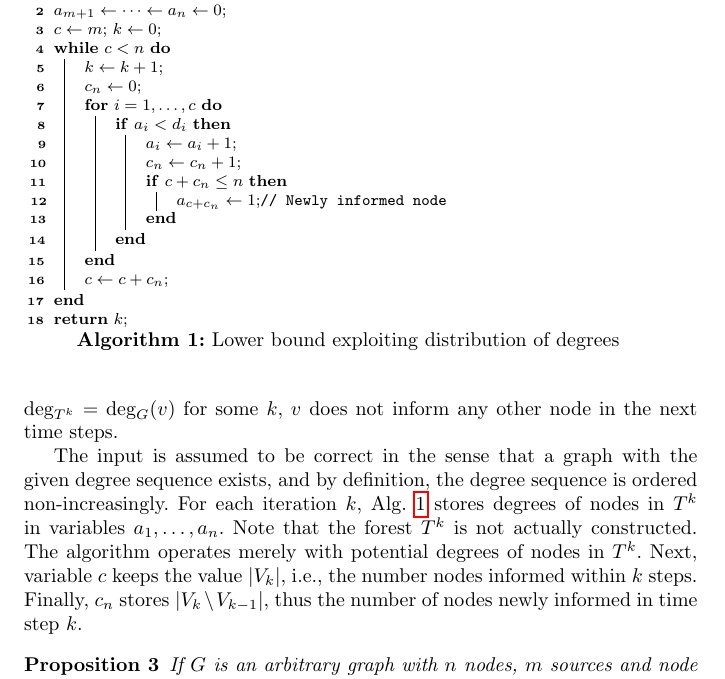
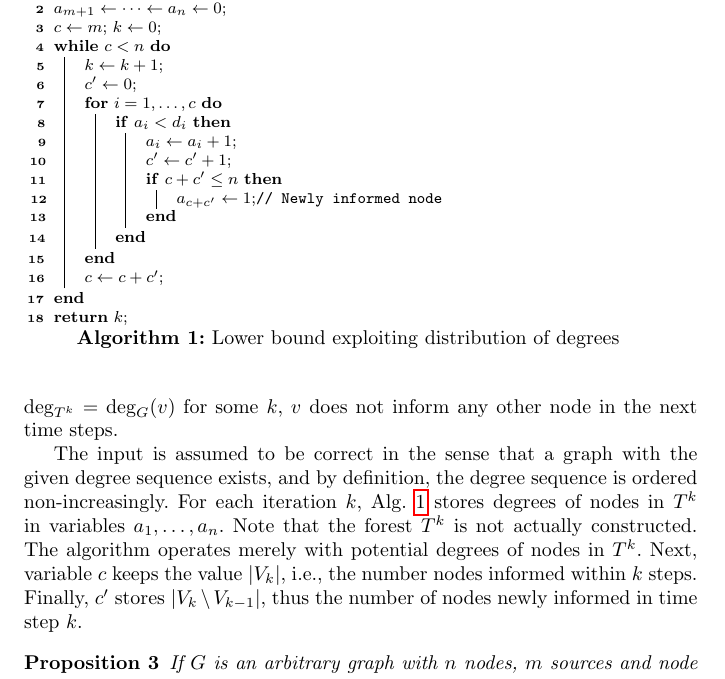
Before and after one commit to czmarikaivanova/marika_phd_projects, a LaTeX paper (mbt.tex): part of page 11 of 13, cut so that both start at the same text. Compiled offline with pdfLaTeX.

Commit message:
Notation in Alg. 1. changed from c_n to c'

```diff
--- a/mbt.tex
+++ b/mbt.tex
@@ -356,17 +356,17 @@ $c\leftarrow m$;%\tcp{every source informs a new node}
 $~k\leftarrow 0$\;
 \While {$c<n$} {
 $k\leftarrow k+1$\;
-$c_n\leftarrow 0$\;
+$c'\leftarrow 0$\;
 \For{$i=1,\dots,c$} {
 	\If {$a_i<d_i$} {
 		$a_i\leftarrow a_i + 1$\;
-		$c_n\leftarrow c_n + 1$\;
-		\If {$c+c_n\leq n$} {
-			$a_{c+c_n}\leftarrow 1$;\tcp{Newly informed node}
+		$c'\leftarrow c' + 1$\;
+		\If {$c+c'\leq n$} {
+			$a_{c+c'}\leftarrow 1$;\tcp{Newly informed node}
 		}
 	}
 }
-$c\leftarrow c + c_n$\;
+$c\leftarrow c + c'$\;
 }
 \Return $k$\;
 %\Return $\lceil k/s \rceil$\;
@@ -379,7 +379,7 @@ For each iteration $k$, Alg.~\ref{alg:dreg} stores degrees of nodes in $T^k$ in
 Note that the forest $T^k$ is not actually constructed.
 The algorithm operates merely with potential degrees of nodes in $T^k$.
 Next, variable $c$ keeps the value $|V_k|$, i.e., the number nodes informed within $k$ steps.
-Finally, $c_n$ stores $|V_k\setminus V_{k-1}|$, thus the number of nodes newly informed in time step $k$.
+Finally, $c'$ stores $|V_k\setminus V_{k-1}|$, thus the number of nodes newly informed in time step $k$.
 
 \begin{proposition}
 If $G$ is an arbitrary graph with $n$ nodes, $m$ sources and node degrees $d_i$, $1\leq i\leq n$, Alg.~\ref{alg:dreg} calculates a lower bound on the delay in $G$.
```
